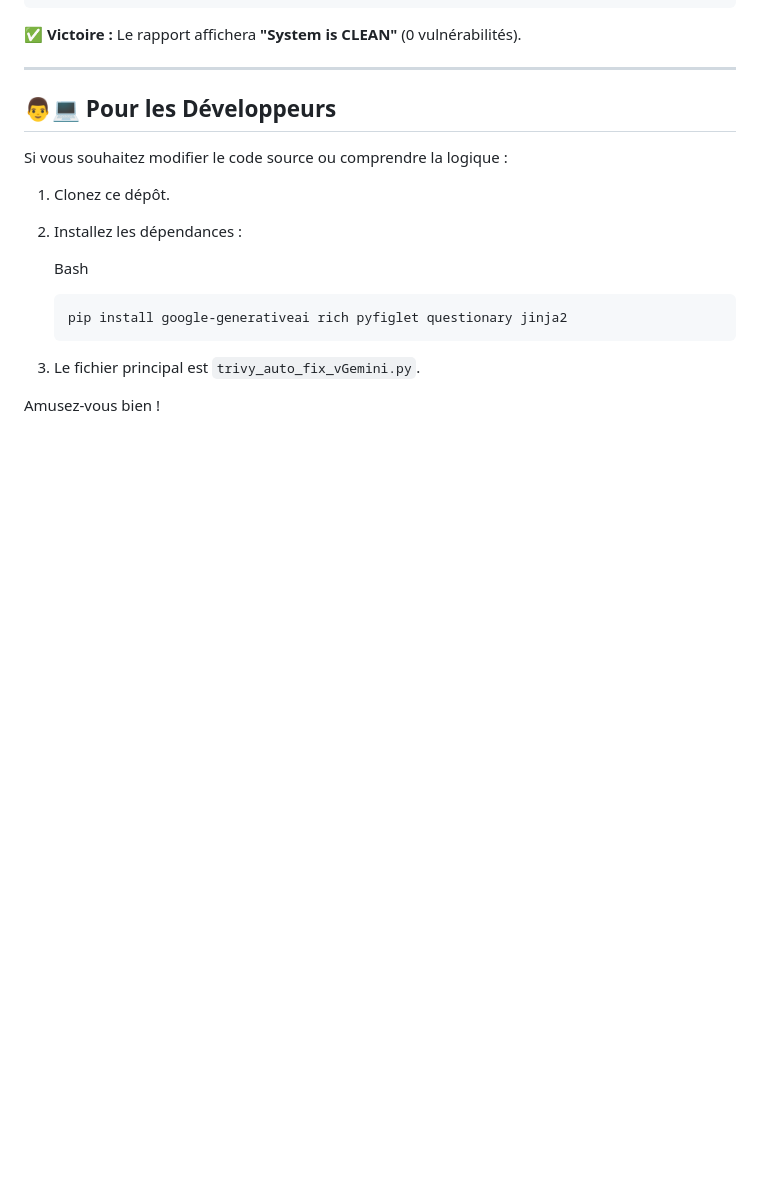
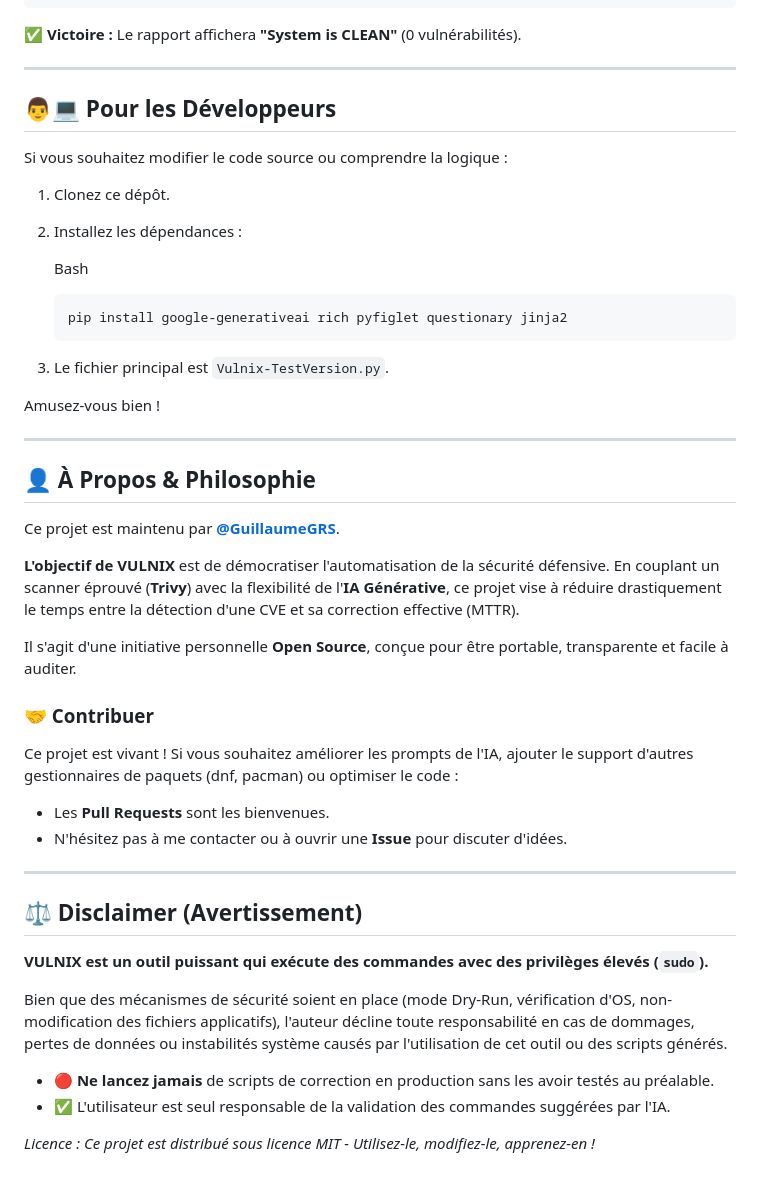
Before and after one commit to GuillaumeGrs/Vulnix, a Markdown page: README.md, the part around the change. Rendered like a GitHub page; blank space fills up the shorter version.

Commit message:
dernier test readme

````diff
--- a/README.md
+++ b/README.md
@@ -120,7 +120,35 @@ Si vous souhaitez modifier le code source ou comprendre la logique :
     pip install google-generativeai rich pyfiglet questionary jinja2
     ```
 
-3. Le fichier principal est `trivy_auto_fix_vGemini.py`.
+3. Le fichier principal est `Vulnix-TestVersion.py`.
 
 
 Amusez-vous bien !
+
+---
+
+## 👤 À Propos & Philosophie
+
+Ce projet est maintenu par **[@GuillaumeGRS](https://github.com/GuillaumeGRS)**.
+
+**L'objectif de VULNIX** est de démocratiser l'automatisation de la sécurité défensive. En couplant un scanner éprouvé (**Trivy**) avec la flexibilité de l'**IA Générative**, ce projet vise à réduire drastiquement le temps entre la détection d'une CVE et sa correction effective (MTTR).
+
+Il s'agit d'une initiative personnelle **Open Source**, conçue pour être portable, transparente et facile à auditer.
+
+### 🤝 Contribuer
+Ce projet est vivant ! Si vous souhaitez améliorer les prompts de l'IA, ajouter le support d'autres gestionnaires de paquets (dnf, pacman) ou optimiser le code :
+* Les **Pull Requests** sont les bienvenues.
+* N'hésitez pas à me contacter ou à ouvrir une **Issue** pour discuter d'idées.
+
+---
+
+## ⚖️ Disclaimer (Avertissement)
+
+**VULNIX est un outil puissant qui exécute des commandes avec des privilèges élevés (`sudo`).**
+
+Bien que des mécanismes de sécurité soient en place (mode Dry-Run, vérification d'OS, non-modification des fichiers applicatifs), l'auteur décline toute responsabilité en cas de dommages, pertes de données ou instabilités système causés par l'utilisation de cet outil ou des scripts générés.
+
+* 🔴 **Ne lancez jamais** de scripts de correction en production sans les avoir testés au préalable.
+* ✅ L'utilisateur est seul responsable de la validation des commandes suggérées par l'IA.
+
+*Licence : Ce projet est distribué sous licence MIT - Utilisez-le, modifiez-le, apprenez-en !*
````
